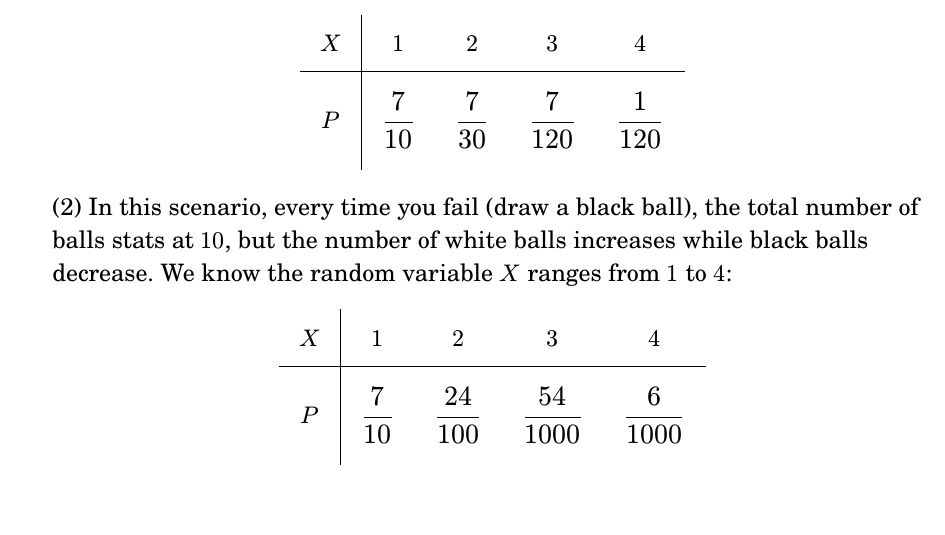
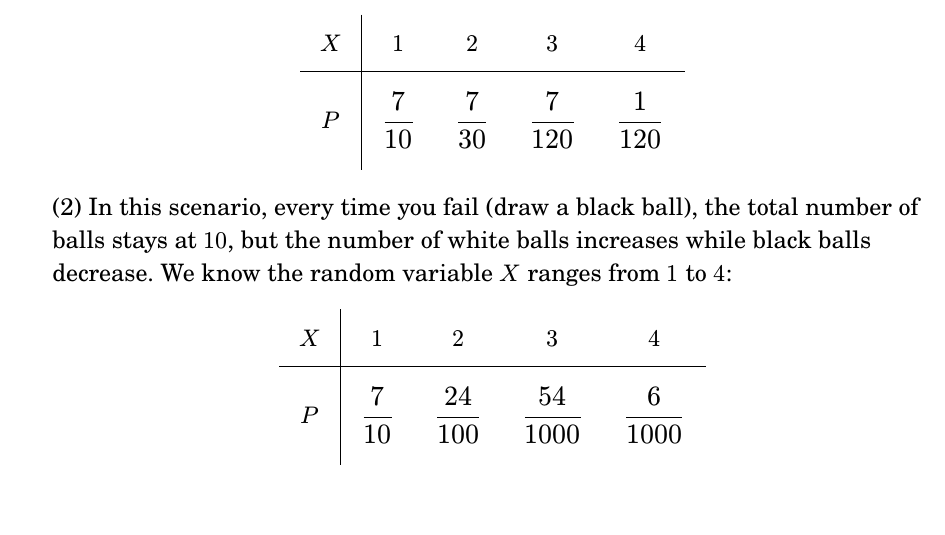
Before and after one commit to AshGreyG/To-Learn-By-Courses, a Typst document (THU/10.420.803-1-Probability-Statistics/week-04-random-variables.typ): part of page 1 of 8, cut so that both start at the same text. Compiled offline with Typst 0.15; a missing font is replaced by an installed copy or a similar font.

Commit message:
:tongue: chore(typo): fix stats to stays

```diff
--- a/THU/10.420.803-1-Probability-Statistics/week-04-random-variables.typ
+++ b/THU/10.420.803-1-Probability-Statistics/week-04-random-variables.typ
@@ -41,7 +41,7 @@
   ]
 
   (2) In this scenario, every time you fail (draw a black ball), the total number
-  of balls stats at $10$, but the number of white balls increases while black
+  of balls stays at $10$, but the number of white balls increases while black
   balls decrease. We know the random variable $X$ ranges from $1$ to $4$:
 
   #align(center)[
```
